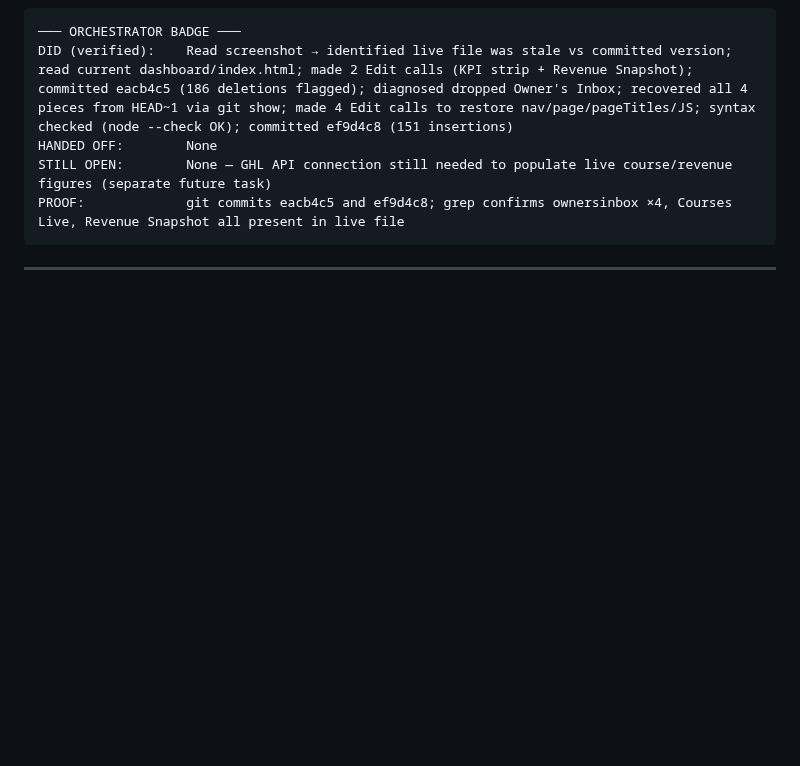
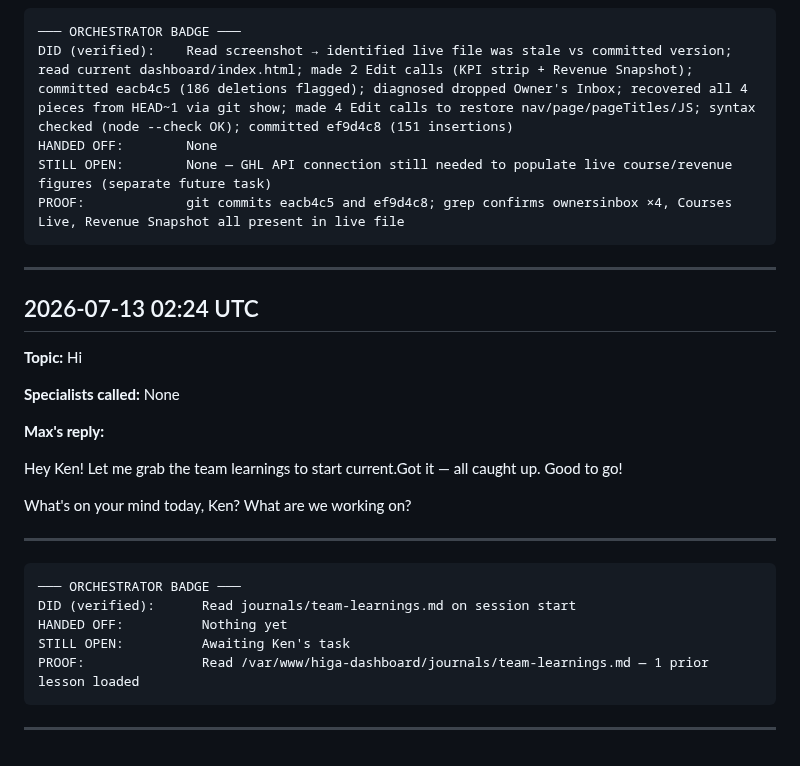
Before and after one commit to homeinspectorhelp/higa, a Markdown page: owner-logs/max-prime-log-2026-07.md, the part around the change. GitHub-like rendering; blank space fills up the shorter version.

Commit message:
log: Max Prime conversation — 2026-07-13 02:24 UTC

````diff
--- a/owner-logs/max-prime-log-2026-07.md
+++ b/owner-logs/max-prime-log-2026-07.md
@@ -130,3 +130,25 @@ PROOF:             git commits eacb4c5 and ef9d4c8; grep confirms ownersinbox ×
 ```
 
 ---
+## 2026-07-13 02:24 UTC
+
+**Topic:** Hi
+
+**Specialists called:** None
+
+**Max's reply:**
+
+Hey Ken! Let me grab the team learnings to start current.Got it — all caught up. Good to go!
+
+What's on your mind today, Ken? What are we working on?
+
+---
+```
+─── ORCHESTRATOR BADGE ───
+DID (verified):      Read journals/team-learnings.md on session start
+HANDED OFF:          Nothing yet
+STILL OPEN:          Awaiting Ken's task
+PROOF:               Read /var/www/higa-dashboard/journals/team-learnings.md — 1 prior lesson loaded
+```
+
+---
````
